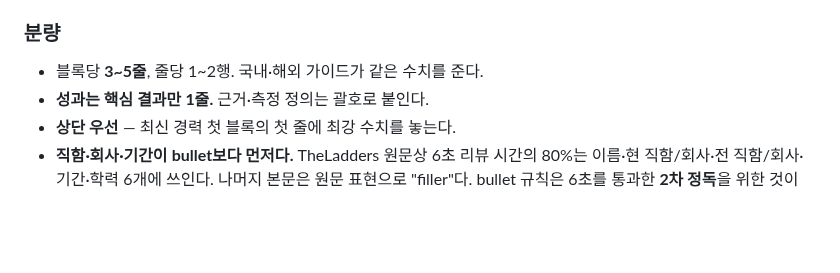
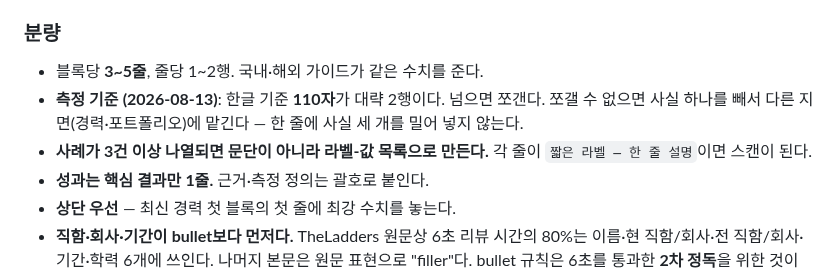
Before and after one commit to Dae-Jeong/Dae-Jeong, a Markdown page: wiki/rules/persuasive-writing.md, the part around the change. GitHub-like rendering; blank space fills up the shorter version.

Commit message:
rules: §10에 가독성 측정 기준 추가 (직전 커밋 누락분)
한글 110자 = 약 2행. 초과 시 쪼개고, 쪼갤 수 없으면 사실 하나를 다른 지면에 맡긴다.
사례 3건 이상 나열은 라벨-값 목록으로.

직전 커밋에서 문자열 불일치로 반영되지 않아 보정.

Co-Authored-By: Claude Opus 5 <noreply@anthropic.com>

```diff
--- a/wiki/rules/persuasive-writing.md
+++ b/wiki/rules/persuasive-writing.md
@@ -279,6 +279,11 @@ QA 티켓 reopen 비율 37% → 11% 개선 (해결 대비 reopen, cutover 전후
 ### 분량
 
 - 블록당 **3~5줄**, 줄당 1~2행. 국내·해외 가이드가 같은 수치를 준다.
+- **측정 기준 (2026-08-13)**: 한글 기준 **110자**가 대략 2행이다. 넘으면 쪼갠다.
+  쪼갤 수 없으면 사실 하나를 빼서 다른 지면(경력·포트폴리오)에 맡긴다 —
+  한 줄에 사실 세 개를 밀어 넣지 않는다.
+- **사례가 3건 이상 나열되면 문단이 아니라 라벨-값 목록으로 만든다.**
+  각 줄이 `짧은 라벨 — 한 줄 설명`이면 스캔이 된다.
 - **성과는 핵심 결과만 1줄.** 근거·측정 정의는 괄호로 붙인다.
 - **상단 우선** — 최신 경력 첫 블록의 첫 줄에 최강 수치를 놓는다.
 - **직함·회사·기간이 bullet보다 먼저다.** TheLadders 원문상 6초 리뷰 시간의 80%는
```
